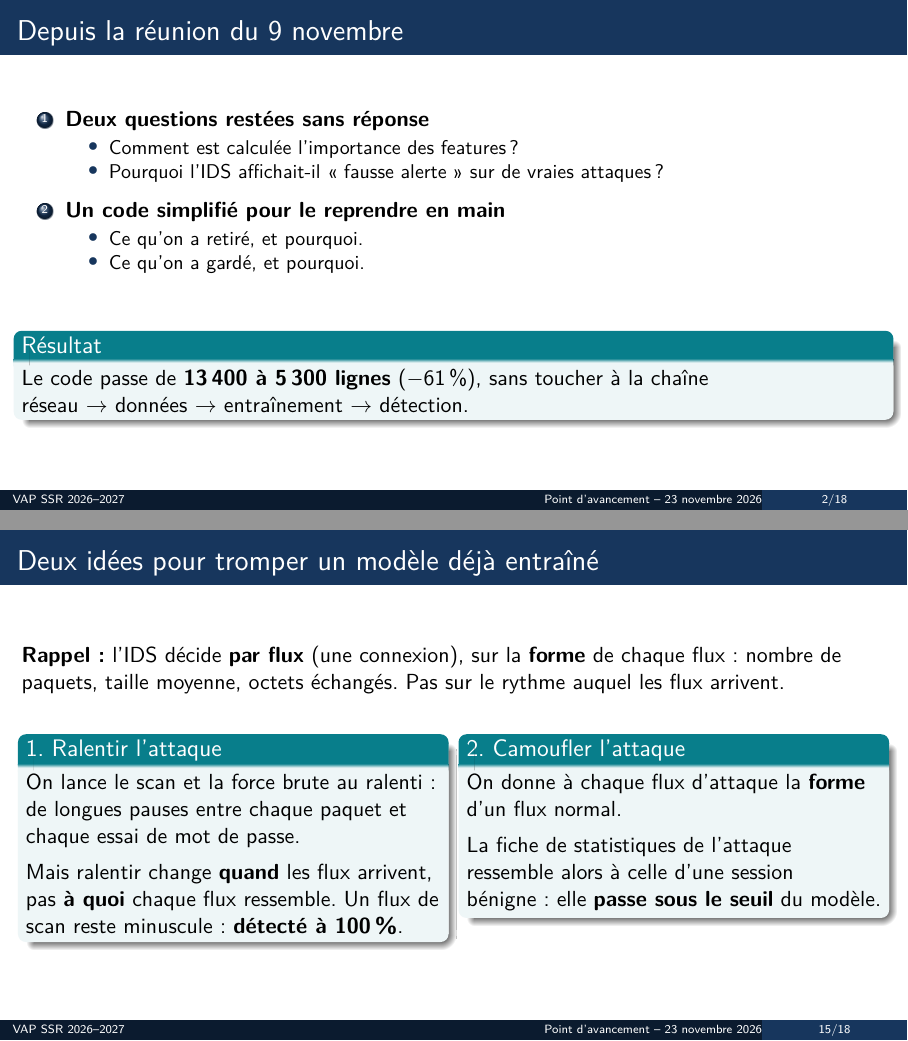
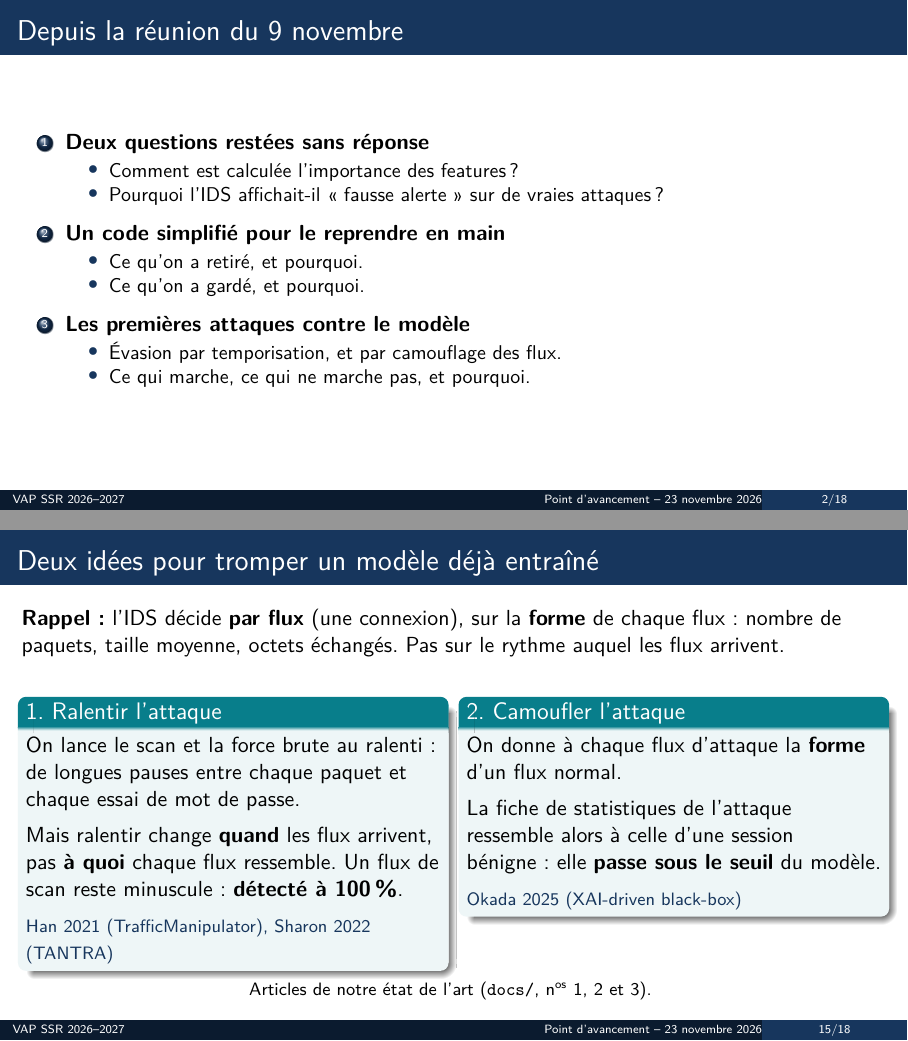
Before and after one commit to e-dcrn/Projet-Fin-Etude, LaTeX slides (latex/slides_23_nov.tex): pages 2 and 15 of 18, joined at a grey line. Compiled offline with pdfLaTeX.

Commit message:
Slides du 23 novembre : plan d'intro revu et sources de l'évasion citées
- Slide « Depuis la réunion du 9 novembre » : bloc du compte de lignes retiré,
  3e point « Les premières attaques contre le modèle » ajouté au plan
- Slide « Deux idées pour tromper le modèle » : articles de l'état de l'art cités
  (Han/TrafficManipulator, Sharon/TANTRA, Okada/XAI-driven)

```diff
--- a/latex/slides_23_nov.tex
+++ b/latex/slides_23_nov.tex
@@ -80,12 +80,12 @@
         \item Ce qu'on a retiré, et pourquoi.
         \item Ce qu'on a gardé, et pourquoi.
       \end{itemize}
+    \item \textbf{Les premières attaques contre le modèle}
+      \begin{itemize}
+        \item Évasion par temporisation, et par camouflage des flux.
+        \item Ce qui marche, ce qui ne marche pas, et pourquoi.
+      \end{itemize}
   \end{enumerate}
-  \vfill
-  \begin{block}{Résultat}
-    Le code passe de \textbf{13\,400 à 5\,300 lignes} ($-61\,\%$), sans toucher à la chaîne\\
-    réseau $\rightarrow$ données $\rightarrow$ entraînement $\rightarrow$ détection.
-  \end{block}
 \end{frame}
 
 % ============================================================== importance des features
@@ -339,16 +339,20 @@ def outcome_of(predicted_attack, truly_attack,
     \begin{column}{.48\linewidth}
       \begin{block}{1. Ralentir l'attaque}
         On lance le scan et la force brute au ralenti : de longues pauses entre chaque paquet et chaque essai de mot de passe.\\[.4em]
-        Mais ralentir change \textbf{quand} les flux arrivent, pas \textbf{à quoi} chaque flux ressemble. Un flux de scan reste minuscule : \textbf{détecté à 100\,\%}.
+        Mais ralentir change \textbf{quand} les flux arrivent, pas \textbf{à quoi} chaque flux ressemble. Un flux de scan reste minuscule : \textbf{détecté à 100\,\%}.\\[.4em]
+        {\footnotesize\color{projectblue}Han 2021 (TrafficManipulator), Sharon 2022 (TANTRA)}
       \end{block}
     \end{column}
     \begin{column}{.48\linewidth}
       \begin{block}{2. Camoufler l'attaque}
         On donne à chaque flux d'attaque la \textbf{forme} d'un flux normal.\\[.4em]
-        La fiche de statistiques de l'attaque ressemble alors à celle d'une session bénigne : elle \textbf{passe sous le seuil} du modèle.
+        La fiche de statistiques de l'attaque ressemble alors à celle d'une session bénigne : elle \textbf{passe sous le seuil} du modèle.\\[.4em]
+        {\footnotesize\color{projectblue}Okada 2025 (XAI-driven black-box)}
       \end{block}
     \end{column}
   \end{columns}
+  \vfill
+  \centering\footnotesize Articles de notre état de l'art (\texttt{docs/}, n\textsuperscript{os}~1, 2 et 3).
   \note{Temporisation : nmap -T2 --scan-delay 250ms, hydra -t 1 -W 1. Mesuré : scan connect 100\,\% détecté en Rapide (0,1 s) comme en furtif (50,7 s). C'est l'enseignement de l'état de l'art : TrafficManipulator et TANTRA visent KitNET, un détecteur fenêtré au niveau de l'hôte, sensible au rythme ; notre extracteur est par flux. La robustesse dépend du couple modèle + extracteur de features.}
 \end{frame}
 
```
Also changed, not shown: latex/slides_23_nov.pdf.
